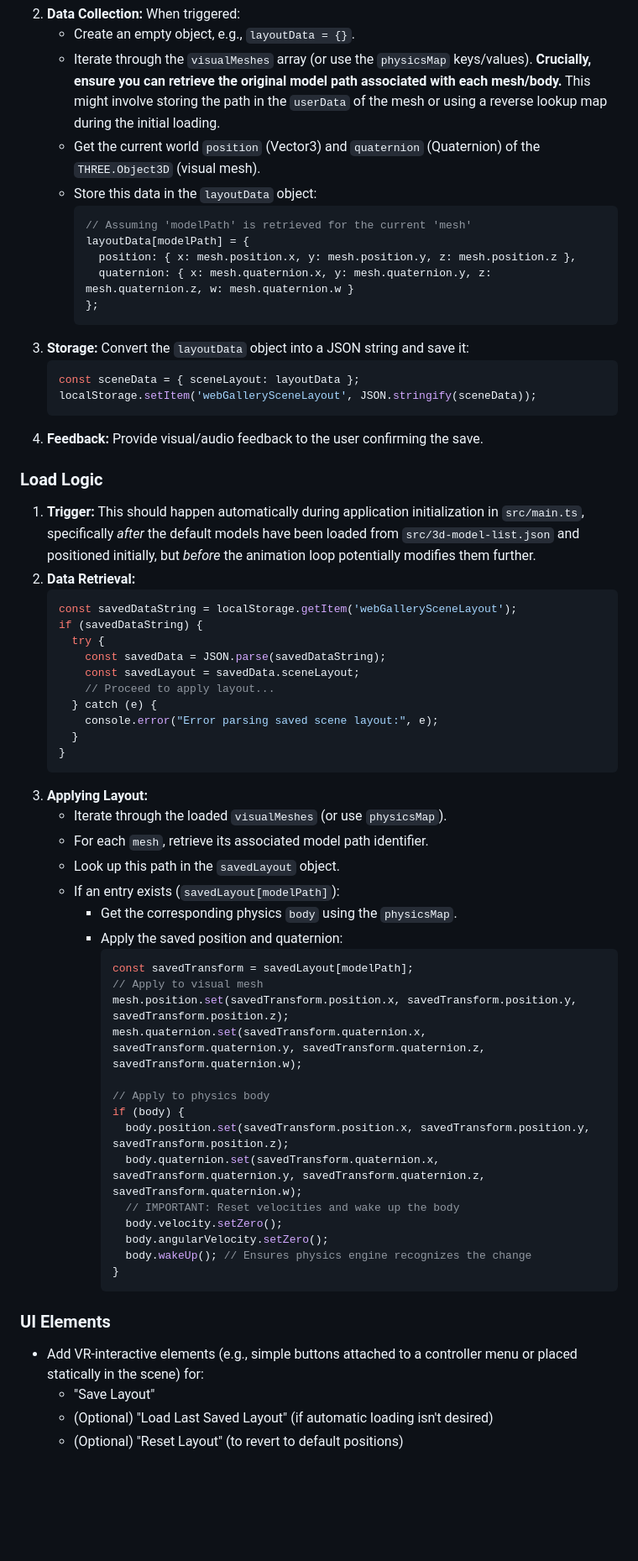
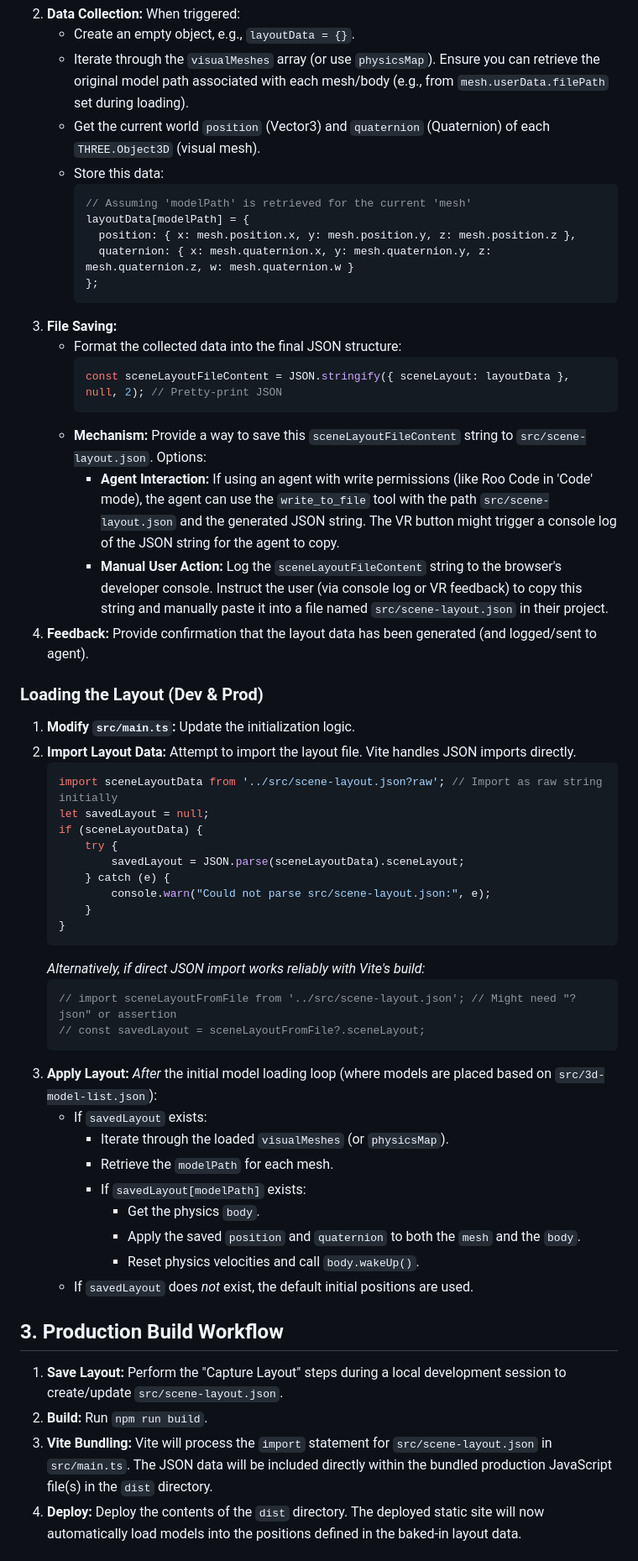
Before and after one commit to ronnqvist/3d-webgallery, a Markdown page: documentation/scene_management_plan.md, the part around the change printed below. Shown: that part at 84% size. Drawn GitHub-style; blank space fills up the shorter version.

Commit message:
docs: Add revised plan for static scene layout

````diff
--- a/documentation/scene_management_plan.md
+++ b/documentation/scene_management_plan.md
@@ -55,8 +26,8 @@ A JSON object will be stored in `localStorage` under a key like `webGalleryScene
 2.  **Data Collection:** When triggered:
     *   Create an empty object, e.g., `layoutData = {}`.
-    *   Iterate through the `visualMeshes` array (or use the `physicsMap` keys/values). **Crucially, ensure you can retrieve the original model path associated with each mesh/body.** This might involve storing the path in the `userData` of the mesh or using a reverse lookup map during the initial loading.
-    *   Get the current world `position` (Vector3) and `quaternion` (Quaternion) of the `THREE.Object3D` (visual mesh).
-    *   Store this data in the `layoutData` object:
+    *   Iterate through the `visualMeshes` array (or use `physicsMap`). Ensure you can retrieve the original model path associated with each mesh/body (e.g., from `mesh.userData.filePath` set during loading).
+    *   Get the current world `position` (Vector3) and `quaternion` (Quaternion) of each `THREE.Object3D` (visual mesh).
+    *   Store this data:
         ```javascript
         // Assuming 'modelPath' is retrieved for the current 'mesh'
         layoutData[modelPath] = {
@@ -64,55 +35,49 @@ A JSON object will be stored in `localStorage` under a key like `webGalleryScene
           quaternion: { x: mesh.quaternion.x, y: mesh.quaternion.y, z: mesh.quaternion.z, w: mesh.quaternion.w }
         };
         ```
-3.  **Storage:** Convert the `layoutData` object into a JSON string and save it:
-    ```javascript
-    const sceneData = { sceneLayout: layoutData };
-    localStorage.setItem('webGallerySceneLayout', JSON.stringify(sceneData));
-    ```
-4.  **Feedback:** Provide visual/audio feedback to the user confirming the save.
+3.  **File Saving:**
+    *   Format the collected data into the final JSON structure:
+        ```javascript
+        const sceneLayoutFileContent = JSON.stringify({ sceneLayout: layoutData }, null, 2); // Pretty-print JSON
+        ```
+    *   **Mechanism:** Provide a way to save this `sceneLayoutFileContent` string to `src/scene-layout.json`. Options:
+        *   **Agent Interaction:** If using an agent with write permissions (like Roo Code in 'Code' mode), the agent can use the `write_to_file` tool with the path `src/scene-layout.json` and the generated JSON string. The VR button might trigger a console log of the JSON string for the agent to copy.
+        *   **Manual User Action:** Log the `sceneLayoutFileContent` string to the browser's developer console. Instruct the user (via console log or VR feedback) to copy this string and manually paste it into a file named `src/scene-layout.json` in their project.
+4.  **Feedback:** Provide confirmation that the layout data has been generated (and logged/sent to agent).
 
-### Load Logic
-1.  **Trigger:** This should happen automatically during application initialization in `src/main.ts`, specifically *after* the default models have been loaded from `src/3d-model-list.json` and positioned initially, but *before* the animation loop potentially modifies them further.
-2.  **Data Retrieval:**
-    ```javascript
-    const savedDataString = localStorage.getItem('webGallerySceneLayout');
-    if (savedDataString) {
-      try {
-        const savedData = JSON.parse(savedDataString);
-        const savedLayout = savedData.sceneLayout;
-        // Proceed to apply layout...
-      } catch (e) {
-        console.error("Error parsing saved scene layout:", e);
-      }
+### Loading the Layout (Dev & Prod)
+1.  **Modify `src/main.ts`:** Update the initialization logic.
+2.  **Import Layout Data:** Attempt to import the layout file. Vite handles JSON imports directly.
+    ```typescript
+    import sceneLayoutData from '../src/scene-layout.json?raw'; // Import as raw string initially
+    let savedLayout = null;
+    if (sceneLayoutData) {
+        try {
+            savedLayout = JSON.parse(sceneLayoutData).sceneLayout;
+        } catch (e) {
+            console.warn("Could not parse src/scene-layout.json:", e);
+        }
     }
     ```
-3.  **Applying Layout:**
-    *   Iterate through the loaded `visualMeshes` (or use `physicsMap`).
-    *   For each `mesh`, retrieve its associated model path identifier.
-    *   Look up this path in the `savedLayout` object.
-    *   If an entry exists (`savedLayout[modelPath]`):
-        *   Get the corresponding physics `body` using the `physicsMap`.
-        *   Apply the saved position and quaternion:
-            ```javascript
-            const savedTransform = savedLayout[modelPath];
-            // Apply to visual mesh
-            mesh.position.set(savedTransform.position.x, savedTransform.position.y, savedTransform.position.z);
-            mesh.quaternion.set(savedTransform.quaternion.x, savedTransform.quaternion.y, savedTransform.quaternion.z, savedTransform.quaternion.w);
+    *Alternatively, if direct JSON import works reliably with Vite's build:*
+    ```typescript
+    // import sceneLayoutFromFile from '../src/scene-layout.json'; // Might need "?json" or assertion
+    // const savedLayout = sceneLayoutFromFile?.sceneLayout;
+    ```
+3.  **Apply Layout:** *After* the initial model loading loop (where models are placed based on `src/3d-model-list.json`):
+    *   If `savedLayout` exists:
+        *   Iterate through the loaded `visualMeshes` (or `physicsMap`).
+        *   Retrieve the `modelPath` for each mesh.
+        *   If `savedLayout[modelPath]` exists:
+            *   Get the physics `body`.
+            *   Apply the saved `position` and `quaternion` to both the `mesh` and the `body`.
+            *   Reset physics velocities and call `body.wakeUp()`.
+    *   If `savedLayout` does *not* exist, the default initial positions are used.
 
-            // Apply to physics body
-            if (body) {
-              body.position.set(savedTransform.position.x, savedTransform.position.y, savedTransform.position.z);
-              body.quaternion.set(savedTransform.quaternion.x, savedTransform.quaternion.y, savedTransform.quaternion.z, savedTransform.quaternion.w);
-              // IMPORTANT: Reset velocities and wake up the body
-              body.velocity.setZero();
-              body.angularVelocity.setZero();
-              body.wakeUp(); // Ensures physics engine recognizes the change
-            }
-            ```
+## 3. Production Build Workflow
 
-### UI Elements
-*   Add VR-interactive elements (e.g., simple buttons attached to a controller menu or placed statically in the scene) for:
-    *   "Save Layout"
-    *   (Optional) "Load Last Saved Layout" (if automatic loading isn't desired)
-    *   (Optional) "Reset Layout" (to revert to default positions)
+1.  **Save Layout:** Perform the "Capture Layout" steps during a local development session to create/update `src/scene-layout.json`.
+2.  **Build:** Run `npm run build`.
+3.  **Vite Bundling:** Vite will process the `import` statement for `src/scene-layout.json` in `src/main.ts`. The JSON data will be included directly within the bundled production JavaScript file(s) in the `dist` directory.
+4.  **Deploy:** Deploy the contents of the `dist` directory. The deployed static site will now automatically load models into the positions defined in the baked-in layout data.
 
````
Also changed, not shown: other parts of documentation/scene_management_plan.md (+24 -60 lines).
